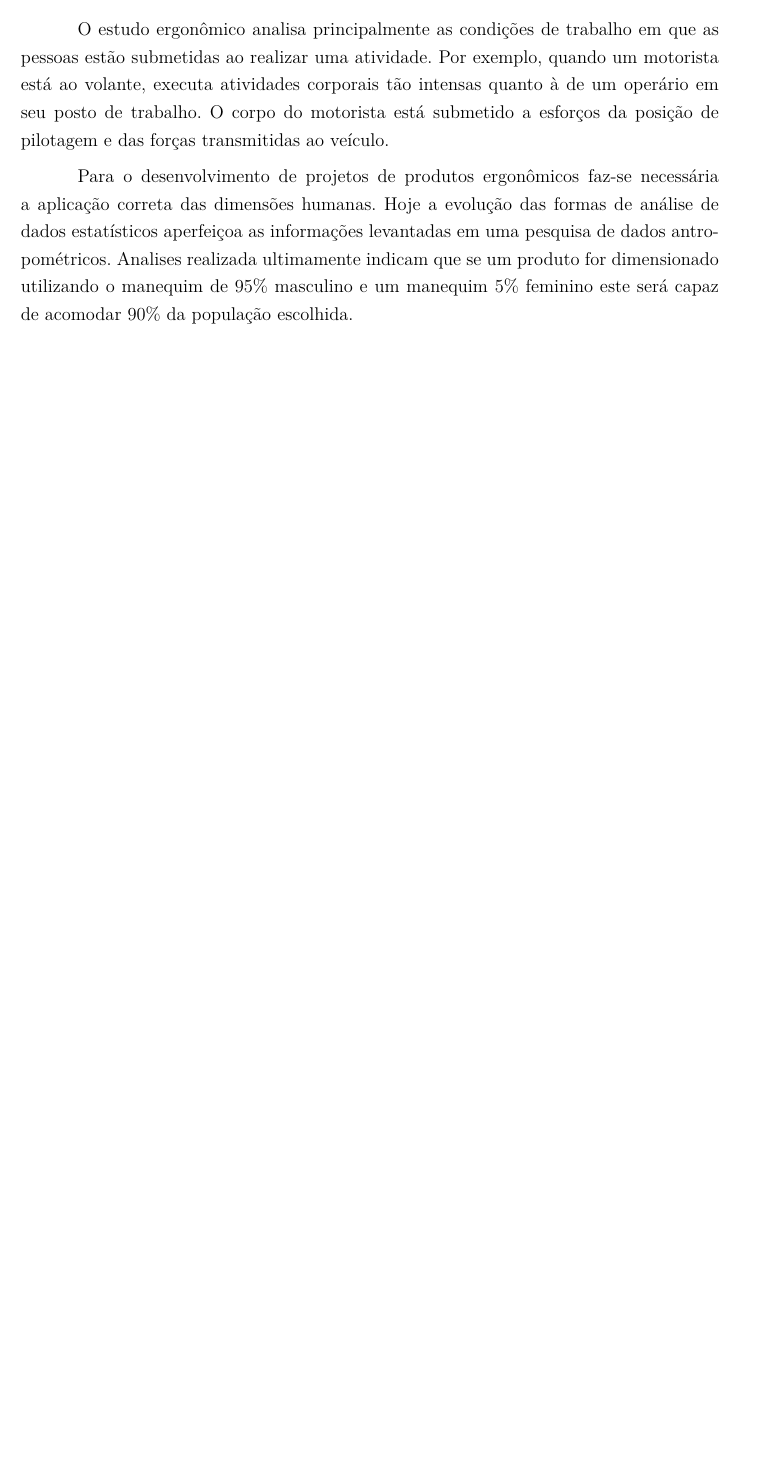
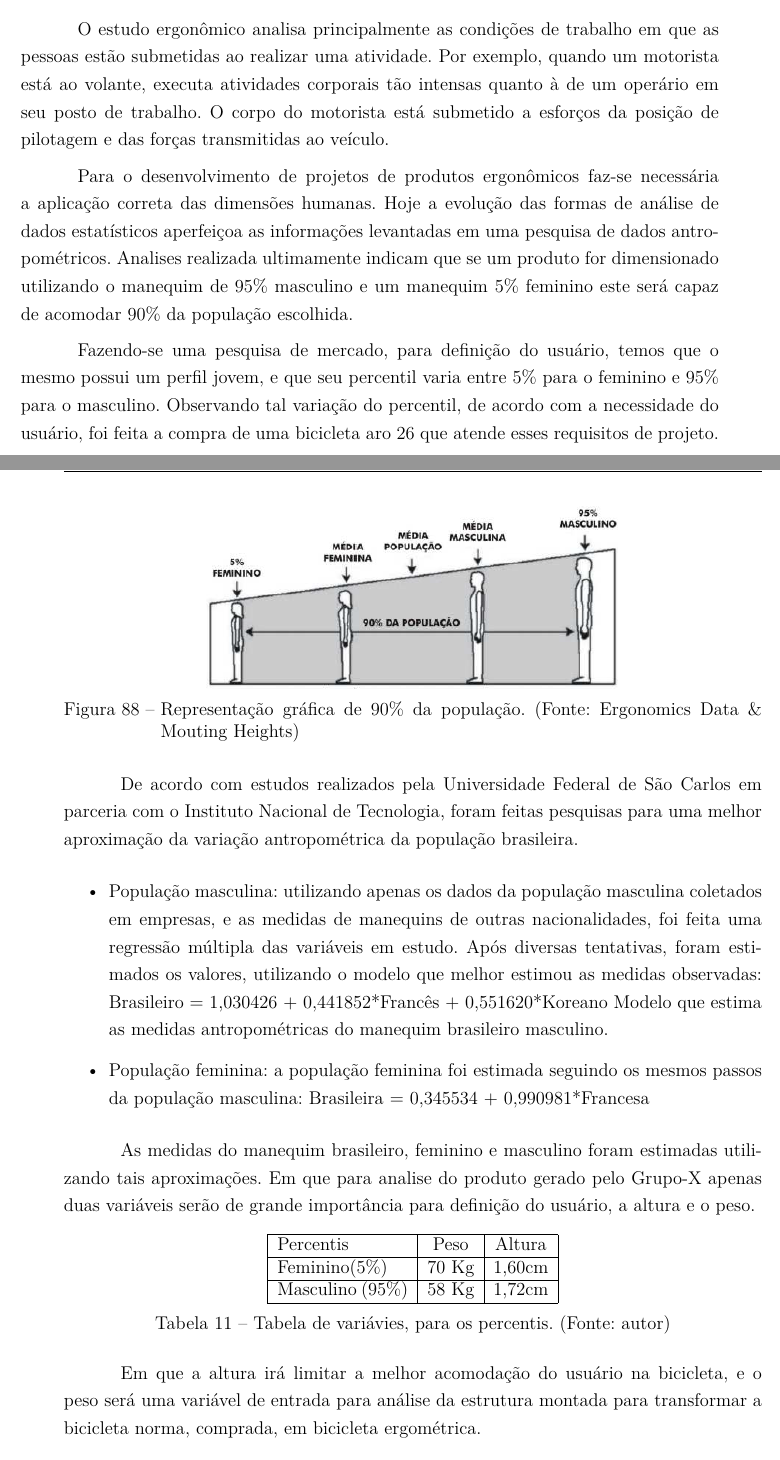
Before and after one commit to start-x/relatorio, a LaTeX thesis (relatorio.tex, which reads editaveis/energia_automotiva.tex): part of page 126 of 140 before the commit and two parts of pages 126 and 127 of 144 after it, the two joined at a grey line, cut so that both start at the same text, the shorter picture padded with empty space. Compiled offline with pdfLaTeX.

Commit message:
Add automotive part

```diff
--- a/editaveis/energia_automotiva.tex
+++ b/editaveis/energia_automotiva.tex
@@ -133,7 +133,42 @@ Como continuidade do presente projeto no futuro, sugere-se o aperfeiçoamento do
 Para demonstrar a eficiência energética ao usuário, serão coletados os dados das potências através de sensores futuramente instalados no pedal da bicicleta, para a potência mecânica, e os dados provenientes da medição através do multímetro, para a potência elétrica. Como mostrado anteriormente, a eficiência é dada pela divisão entre as duas potências obtidas. Pretende-se mostrar para o usuário a eficiência energética em cada uma das vezes que completar um circuito pedalado. Espera-se que essa eficiência varie de acordo com o tipo físico do usuário, o tipo do circuito, a velocidade e principalmente a frequência de pedalagem, que influencia diretamente o valor da potência mecânica.
 
 \subsection{Dados do usuário}
-
+\label{dados-usuario}
 O estudo ergonômico analisa principalmente as condições de trabalho em que as pessoas estão submetidas ao realizar uma atividade. Por exemplo, quando um motorista está ao volante, executa atividades corporais tão intensas quanto à de um operário em seu posto de trabalho. O corpo do motorista está submetido a esforços da posição de pilotagem e das forças transmitidas ao veículo.
 
 Para o desenvolvimento de projetos de produtos ergonômicos faz-se necessária a aplicação correta das dimensões humanas. Hoje a evolução das formas de análise de dados estatísticos aperfeiçoa as informações levantadas em uma pesquisa de dados antropométricos. Analises realizada ultimamente indicam que se um produto for dimensionado utilizando o manequim de 95\%  masculino e um manequim 5\% feminino este será capaz de acomodar 90\% da população escolhida.
+
+\begin{figure}
+  \centering
+  \includegraphics[width=0.6\textwidth]{figuras/media}
+  \caption{Representação gráfica de 90\% da população. (Fonte: Ergonomics Data \& Mouting Heights)}
+\end{figure}
+
+Fazendo-se uma pesquisa de mercado, para definição do usuário, temos que o mesmo possui um perfil jovem, e que seu percentil varia entre 5\% para o feminino e 95\% para o masculino. Observando tal variação do percentil, de acordo com a necessidade do usuário, foi feita a compra de uma bicicleta aro 26 que atende esses requisitos de projeto.
+
+De acordo com estudos realizados pela Universidade Federal de São Carlos em parceria com o Instituto Nacional de Tecnologia, foram feitas pesquisas para uma melhor aproximação da variação antropométrica da população brasileira.
+
+\begin{itemize}
+
+  \item População masculina: utilizando apenas os dados da população masculina coletados em empresas, e as medidas de manequins de outras nacionalidades, foi feita uma regressão múltipla  das variáveis em estudo. Após diversas tentativas, foram estimados os valores, utilizando o modelo que melhor estimou as medidas observadas:
+  Brasileiro = 1,030426 + 0,441852*Francês + 0,551620*Koreano
+Modelo que estima as medidas antropométricas do manequim brasileiro masculino.
+
+  \item População feminina: a população feminina foi estimada seguindo os mesmos passos da população masculina:
+    Brasileira = 0,345534 + 0,990981*Francesa
+\end{itemize}
+
+As medidas do manequim brasileiro, feminino e masculino foram estimadas utilizando tais aproximações. Em que para analise do produto gerado pelo Grupo-X apenas duas variáveis serão de grande importância para definição do usuário, a altura e o peso.
+
+\begin{table}[h]
+  \centering
+  \begin{tabular}{|p{3cm}|c|c|}
+    \hline
+    Percentis                                                  & Peso  & Altura \\ \hline
+  Feminino(5\%) & 70 Kg & 1,60cm \\ \hline
+  Masculino (95\%) & 58 Kg & 1,72cm \\ \hline
+  \end{tabular}
+  \caption{Tabela de variávies, para os percentis. (Fonte: autor)}
+\end{table}
+
+Em que a altura irá limitar a melhor acomodação do usuário na bicicleta, e o peso será uma variável de entrada para análise da estrutura montada para transformar a bicicleta norma, comprada, em bicicleta ergométrica.
```
Also changed, not shown: figuras/correia.png (added), figuras/est.jpg (added), figuras/freq.png (added), figuras/media.png (added), figuras/tab.fre.png (added), figuras/teste.png (added), editaveis/energia_automotiva.tex (63 more changed lines).
